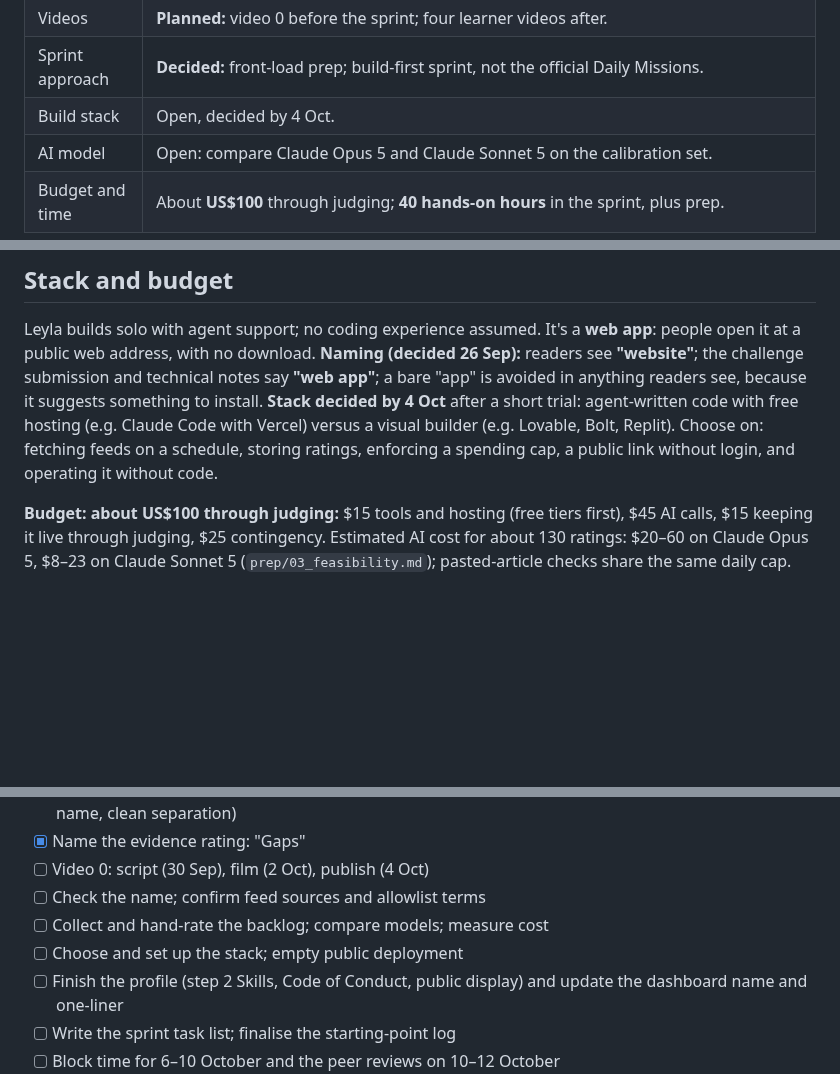
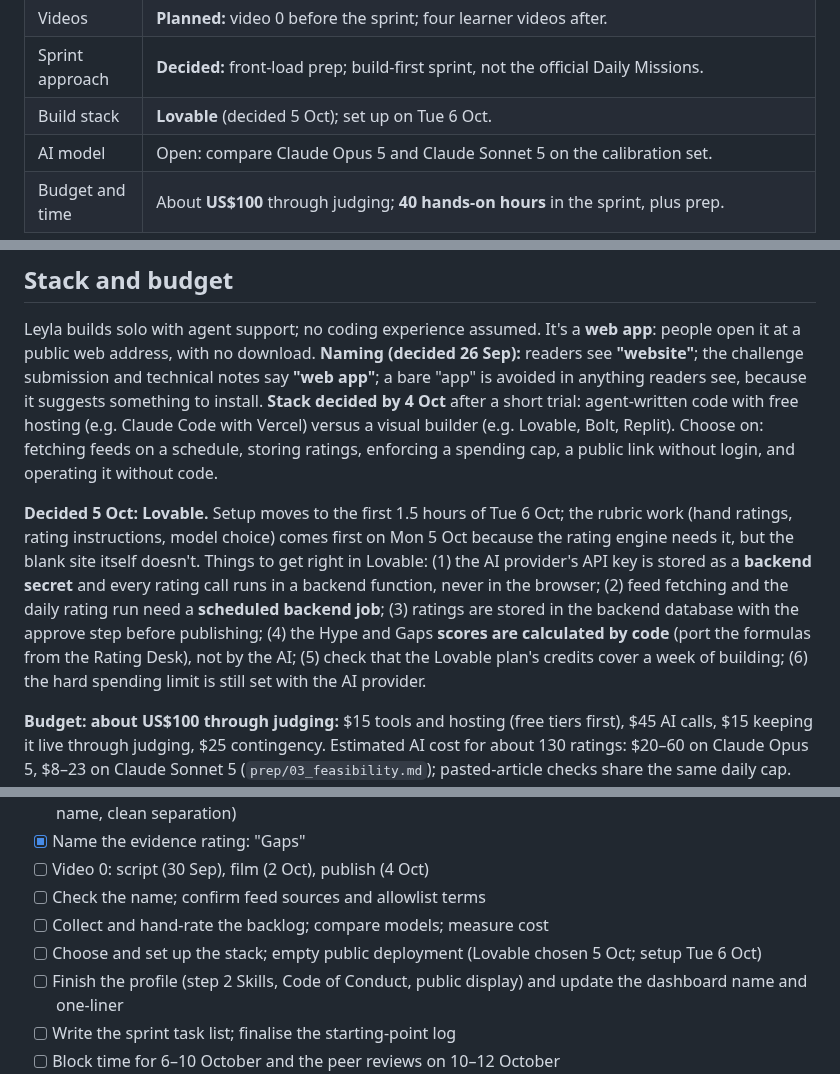
Before and after one commit to LeylaTurk/AI-Builders-Conference, a Markdown page: master-project-brief.md, 3 parts joined by grey strips. Drawn GitHub-style; blank space fills up the shorter version.

Commit message:
Brief: build stack decided (Lovable, 5 Oct), setup on Tue 6 Oct, with what to get right in Lovable
Co-Authored-By: Claude Opus 5.5 <noreply@anthropic.com>
Claude-Session: https://claude.ai/code/session_01PBkhBvGJjuYg6RR97ZxZ2j

```diff
--- a/master-project-brief.md
+++ b/master-project-brief.md
@@ -18,7 +18,7 @@ This brief merges the two earlier documents in `archive/` (the challenge brief a
 | Mockup | **Done** 26 Sep: four clickable screens plus option boards ([canvas](https://claude.ai/artifact/NWzfGeYbTxNZkCLAfrVFLr), private until shared; source in `mockup/`). |
 | Videos | **Planned:** video 0 before the sprint; four learner videos after. |
 | Sprint approach | **Decided:** front-load prep; build-first sprint, not the official Daily Missions. |
-| Build stack | Open, decided by 4 Oct. |
+| Build stack | **Lovable** (decided 5 Oct); set up on Tue 6 Oct. |
 | AI model | Open: compare Claude Opus 5 and Claude Sonnet 5 on the calibration set. |
 | Budget and time | About **US$100** through judging; **40 hands-on hours** in the sprint, plus prep. |
 
@@ -306,6 +306,8 @@ Leyla's own build-first plan, not the official Daily Missions (which are guidanc
 
 Leyla builds solo with agent support; no coding experience assumed. It's a **web app**: people open it at a public web address, with no download. **Naming (decided 26 Sep):** readers see **"website"**; the challenge submission and technical notes say **"web app"**; a bare "app" is avoided in anything readers see, because it suggests something to install. **Stack decided by 4 Oct** after a short trial: agent-written code with free hosting (e.g. Claude Code with Vercel) versus a visual builder (e.g. Lovable, Bolt, Replit). Choose on: fetching feeds on a schedule, storing ratings, enforcing a spending cap, a public link without login, and operating it without code.
 
+**Decided 5 Oct: Lovable.** Setup moves to the first 1.5 hours of Tue 6 Oct; the rubric work (hand ratings, rating instructions, model choice) comes first on Mon 5 Oct because the rating engine needs it, but the blank site itself doesn't. Things to get right in Lovable: (1) the AI provider's API key is stored as a **backend secret** and every rating call runs in a backend function, never in the browser; (2) feed fetching and the daily rating run need a **scheduled backend job**; (3) ratings are stored in the backend database with the approve step before publishing; (4) the Hype and Gaps **scores are calculated by code** (port the formulas from the Rating Desk), not by the AI; (5) check that the Lovable plan's credits cover a week of building; (6) the hard spending limit is still set with the AI provider.
+
 **Budget: about US$100 through judging:** $15 tools and hosting (free tiers first), $45 AI calls, $15 keeping it live through judging, $25 contingency. Estimated AI cost for about 130 ratings: $20–60 on Claude Opus 5, $8–23 on Claude Sonnet 5 (`prep/03_feasibility.md`); pasted-article checks share the same daily cap. Use prompt caching, the Batch API for the daily run, and the site's own fetching of source pages. Set a hard spending limit with the AI provider. Video tools stay on free plans or are a separate personal cost.
 
 ## Participant profile
@@ -333,7 +335,7 @@ Leyla builds solo with agent support; no coding experience assumed. It's a **web
 - [ ] Video 0: script (30 Sep), film (2 Oct), publish (4 Oct)
 - [ ] Check the name; confirm feed sources and allowlist terms
 - [ ] Collect and hand-rate the backlog; compare models; measure cost
-- [ ] Choose and set up the stack; empty public deployment
+- [ ] Choose and set up the stack; empty public deployment (Lovable chosen 5 Oct; setup Tue 6 Oct)
 - [ ] Finish the profile (step 2 Skills, Code of Conduct, public display) and update the dashboard name and one-liner
 - [ ] Write the sprint task list; finalise the starting-point log
 - [ ] Block time for 6–10 October and the peer reviews on 10–12 October
```
